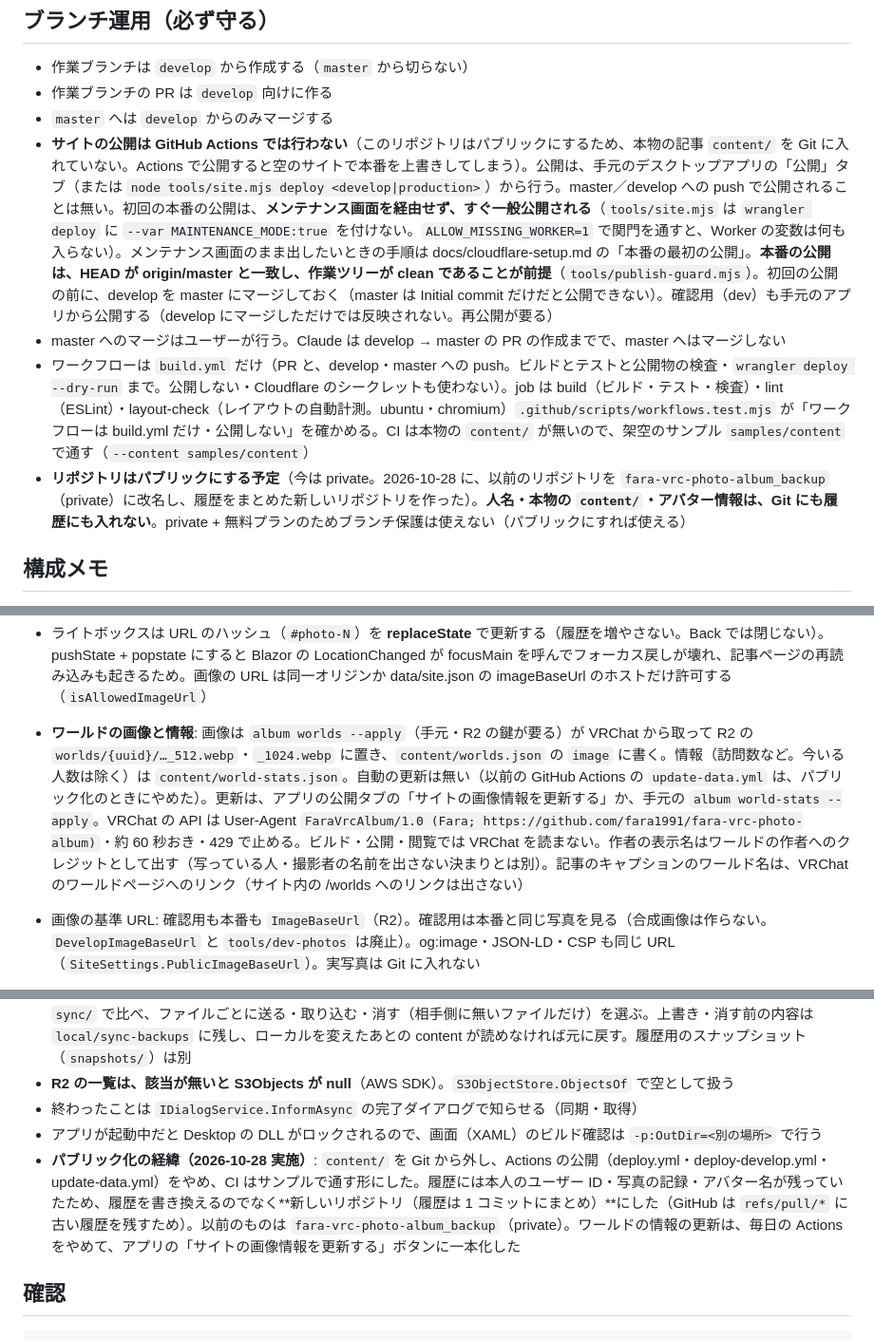
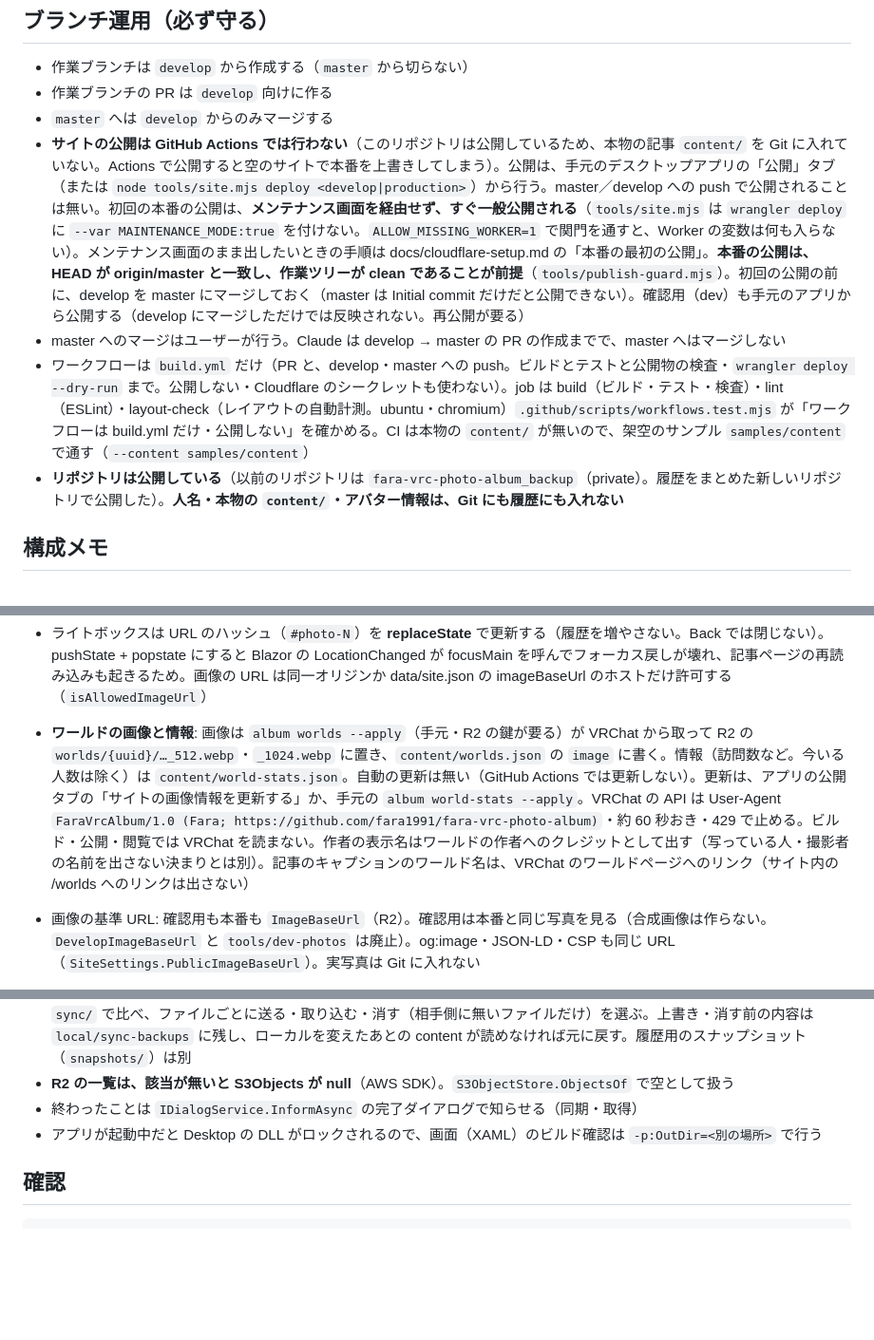
Before and after one commit to fara1991/fara-vrc-photo-album, a Markdown page: CLAUDE.md, 3 parts joined by grey strips. Shown at 95% size. Drawn GitHub-style; blank space fills up the shorter version.

Commit message:
CLAUDE.md の公開の状態を、いまに合わせる
- 「パブリックにする予定（今は private）」を「公開している」に直し、ブランチ保護の注記を外す
- パブリック化の経緯の節と、経緯の補足を外す（公開は済んでいる。ユーザーの決定）

Co-Authored-By: Claude Opus 5.5 <noreply@anthropic.com>

```diff
--- a/CLAUDE.md
+++ b/CLAUDE.md
@@ -7,10 +7,10 @@ Fara Photo Album（VRChat の写真ブログ。本番 https://vrc-album.fara-lab
 - 作業ブランチは `develop` から作成する（`master` から切らない）
 - 作業ブランチの PR は `develop` 向けに作る
 - `master` へは `develop` からのみマージする
-- **サイトの公開は GitHub Actions では行わない**（このリポジトリはパブリックにするため、本物の記事 `content/` を Git に入れていない。Actions で公開すると空のサイトで本番を上書きしてしまう）。公開は、手元のデスクトップアプリの「公開」タブ（または `node tools/site.mjs deploy <develop|production>`）から行う。master／develop への push で公開されることは無い。初回の本番の公開は、**メンテナンス画面を経由せず、すぐ一般公開される**（`tools/site.mjs` は `wrangler deploy` に `--var MAINTENANCE_MODE:true` を付けない。`ALLOW_MISSING_WORKER=1` で関門を通すと、Worker の変数は何も入らない）。メンテナンス画面のまま出したいときの手順は docs/cloudflare-setup.md の「本番の最初の公開」。**本番の公開は、HEAD が origin/master と一致し、作業ツリーが clean であることが前提**（`tools/publish-guard.mjs`）。初回の公開の前に、develop を master にマージしておく（master は Initial commit だけだと公開できない）。確認用（dev）も手元のアプリから公開する（develop にマージしただけでは反映されない。再公開が要る）
+- **サイトの公開は GitHub Actions では行わない**（このリポジトリは公開しているため、本物の記事 `content/` を Git に入れていない。Actions で公開すると空のサイトで本番を上書きしてしまう）。公開は、手元のデスクトップアプリの「公開」タブ（または `node tools/site.mjs deploy <develop|production>`）から行う。master／develop への push で公開されることは無い。初回の本番の公開は、**メンテナンス画面を経由せず、すぐ一般公開される**（`tools/site.mjs` は `wrangler deploy` に `--var MAINTENANCE_MODE:true` を付けない。`ALLOW_MISSING_WORKER=1` で関門を通すと、Worker の変数は何も入らない）。メンテナンス画面のまま出したいときの手順は docs/cloudflare-setup.md の「本番の最初の公開」。**本番の公開は、HEAD が origin/master と一致し、作業ツリーが clean であることが前提**（`tools/publish-guard.mjs`）。初回の公開の前に、develop を master にマージしておく（master は Initial commit だけだと公開できない）。確認用（dev）も手元のアプリから公開する（develop にマージしただけでは反映されない。再公開が要る）
 - master へのマージはユーザーが行う。Claude は develop → master の PR の作成までで、master へはマージしない
 - ワークフローは `build.yml` だけ（PR と、develop・master への push。ビルドとテストと公開物の検査・`wrangler deploy --dry-run` まで。公開しない・Cloudflare のシークレットも使わない）。job は build（ビルド・テスト・検査）・lint（ESLint）・layout-check（レイアウトの自動計測。ubuntu・chromium）`.github/scripts/workflows.test.mjs` が「ワークフローは build.yml だけ・公開しない」を確かめる。CI は本物の `content/` が無いので、架空のサンプル `samples/content` で通す（`--content samples/content`）
-- **リポジトリはパブリックにする予定**（今は private。2026-10-28 に、以前のリポジトリを `fara-vrc-photo-album_backup`（private）に改名し、履歴をまとめた新しいリポジトリを作った）。**人名・本物の `content/`・アバター情報は、Git にも履歴にも入れない**。private + 無料プランのためブランチ保護は使えない（パブリックにすれば使える）
+- **リポジトリは公開している**（以前のリポジトリは `fara-vrc-photo-album_backup`（private）。履歴をまとめた新しいリポジトリで公開した）。**人名・本物の `content/`・アバター情報は、Git にも履歴にも入れない**
 
 ## 構成メモ
 
@@ -30,7 +30,7 @@ Fara Photo Album（VRChat の写真ブログ。本番 https://vrc-album.fara-lab
 - **サイドバー（A 案）**: 浮いた角丸パネル（幅 304px + 左右 12px = ドロワー 328px。`Layout/AlbumTheme.cs` の `DrawerWidth` と app.css の `--album-drawer-w` が同じ値。`tests/js/sidebar-css.test.mjs`）。`Layout/MainLayout.razor` の `DrawerContent` に `<div class="album-side">`（`Components/SidebarProfile.razor` = バナー・丸いアバター・名前・件数／`AlbumNav.razor` = 大きな角丸ボタンの縦のメニュー: ホーム・ワールド・服・タグ、アーカイブ（年の details + 月）、サポート）。`nav` は 3 つ（メイン・アーカイブ・サポート。aria-label）、現在のページは `aria-current="page"`（紫の塗りつぶし）、件数は `NavBadge`（`aria-label="3 件"`）。PC で細く畳んだ状態（Mini）は、プロフィールカード・バッジ・「>」・アーカイブを隠してアイコンだけ（ラベルは読み上げのために残す）。スマホはドロワーがパネル（閉じるボタンはバナーの右上に重ねる）。ライト／ダークの切り替えは PC がヘッダーのスイッチ、スマホはドロワーの下のボタン。スタイルは app.css の「サイドバー」。kit は変更しない
 - ギャラリーの写真の `sizes` は枚数・縦横比別（`SiteRules.GallerySizes`。640 で足りる小さい写真は 640 を取る）。本文内のリンク（キャプション・パンくず・日付・タグ）は、行の高さを変えずに padding と負の margin で当たり判定を 44px 以上にしている（app.css）。axe の全ページ確認は、サンプル記事に依存していた m2-check とともに削除（tools/verify/README.md）
 - ライトボックスは URL のハッシュ（`#photo-N`）を **replaceState** で更新する（履歴を増やさない。Back では閉じない）。pushState + popstate にすると Blazor の LocationChanged が focusMain を呼んでフォーカス戻しが壊れ、記事ページの再読み込みも起きるため。画像の URL は同一オリジンか data/site.json の imageBaseUrl のホストだけ許可する（`isAllowedImageUrl`）
-- **ワールドの画像と情報**: 画像は `album worlds --apply`（手元・R2 の鍵が要る）が VRChat から取って R2 の `worlds/{uuid}/…_512.webp`・`_1024.webp` に置き、`content/worlds.json` の `image` に書く。情報（訪問数など。今いる人数は除く）は `content/world-stats.json`。自動の更新は無い（以前の GitHub Actions の `update-data.yml` は、パブリック化のときにやめた）。更新は、アプリの公開タブの「サイトの画像情報を更新する」か、手元の `album world-stats --apply`。VRChat の API は User-Agent `FaraVrcAlbum/1.0 (Fara; https://github.com/fara1991/fara-vrc-photo-album)`・約 60 秒おき・429 で止める。ビルド・公開・閲覧では VRChat を読まない。作者の表示名はワールドの作者へのクレジットとして出す（写っている人・撮影者の名前を出さない決まりとは別）。記事のキャプションのワールド名は、VRChat のワールドページへのリンク（サイト内の /worlds へのリンクは出さない）
+- **ワールドの画像と情報**: 画像は `album worlds --apply`（手元・R2 の鍵が要る）が VRChat から取って R2 の `worlds/{uuid}/…_512.webp`・`_1024.webp` に置き、`content/worlds.json` の `image` に書く。情報（訪問数など。今いる人数は除く）は `content/world-stats.json`。自動の更新は無い（GitHub Actions では更新しない）。更新は、アプリの公開タブの「サイトの画像情報を更新する」か、手元の `album world-stats --apply`。VRChat の API は User-Agent `FaraVrcAlbum/1.0 (Fara; https://github.com/fara1991/fara-vrc-photo-album)`・約 60 秒おき・429 で止める。ビルド・公開・閲覧では VRChat を読まない。作者の表示名はワールドの作者へのクレジットとして出す（写っている人・撮影者の名前を出さない決まりとは別）。記事のキャプションのワールド名は、VRChat のワールドページへのリンク（サイト内の /worlds へのリンクは出さない）
 - 画像の基準 URL: 確認用も本番も `ImageBaseUrl`（R2）。確認用は本番と同じ写真を見る（合成画像は作らない。`DevelopImageBaseUrl` と `tools/dev-photos` は廃止）。og:image・JSON-LD・CSP も同じ URL（`SiteSettings.PublicImageBaseUrl`）。実写真は Git に入れない
 - 公開設定は `wrangler.jsonc`（本番はトップレベル、確認用は `env.develop`）。`run_worker_first` は配列（docs/cloudflare-setup.md）。wrangler の版は `package.json` で固定。`keep_vars` はトップレベルだけ
 - 公開の関門: `.github/scripts/verify-site.mjs`（本番/確認用の出力の取り違え。`/*` のルールの中だけ noindex を見る。**出力に `sample-` の記事があると止める**: `ALBUM_ALLOW_SAMPLE=1` を付けた CI のビルドだけ通す）、`require-maintenance.mjs`（デスクトップアプリの本番の公開は `MAINTENANCE_MODE` が `notice`／`true` のときだけ。Worker が 404（無い・名前の打ち間違いも同じ）は止める。初回の本番の公開だけ `ALLOW_MISSING_WORKER=1`（または `true`。大文字小文字は問わない）で通す。判定は pokemon 版と同じ）。Build は `content/` のフォルダが無いと**失敗する**（空のサイトを作らない。`SiteBuilder.Run`）
@@ -54,7 +54,6 @@ Fara Photo Album（VRChat の写真ブログ。本番 https://vrc-album.fara-lab
 - **R2 の一覧は、該当が無いと S3Objects が null**（AWS SDK）。`S3ObjectStore.ObjectsOf` で空として扱う
 - 終わったことは `IDialogService.InformAsync` の完了ダイアログで知らせる（同期・取得）
 - アプリが起動中だと Desktop の DLL がロックされるので、画面（XAML）のビルド確認は `-p:OutDir=<別の場所>` で行う
-- **パブリック化の経緯（2026-10-28 実施）**: `content/` を Git から外し、Actions の公開（deploy.yml・deploy-develop.yml・update-data.yml）をやめ、CI はサンプルで通す形にした。履歴には本人のユーザー ID・写真の記録・アバター名が残っていたため、履歴を書き換えるのでなく**新しいリポジトリ（履歴は 1 コミットにまとめ）**にした（GitHub は `refs/pull/*` に古い履歴を残すため）。以前のものは `fara-vrc-photo-album_backup`（private）。ワールドの情報の更新は、毎日の Actions をやめて、アプリの「サイトの画像情報を更新する」ボタンに一本化した
 
 ## 確認
 
```
